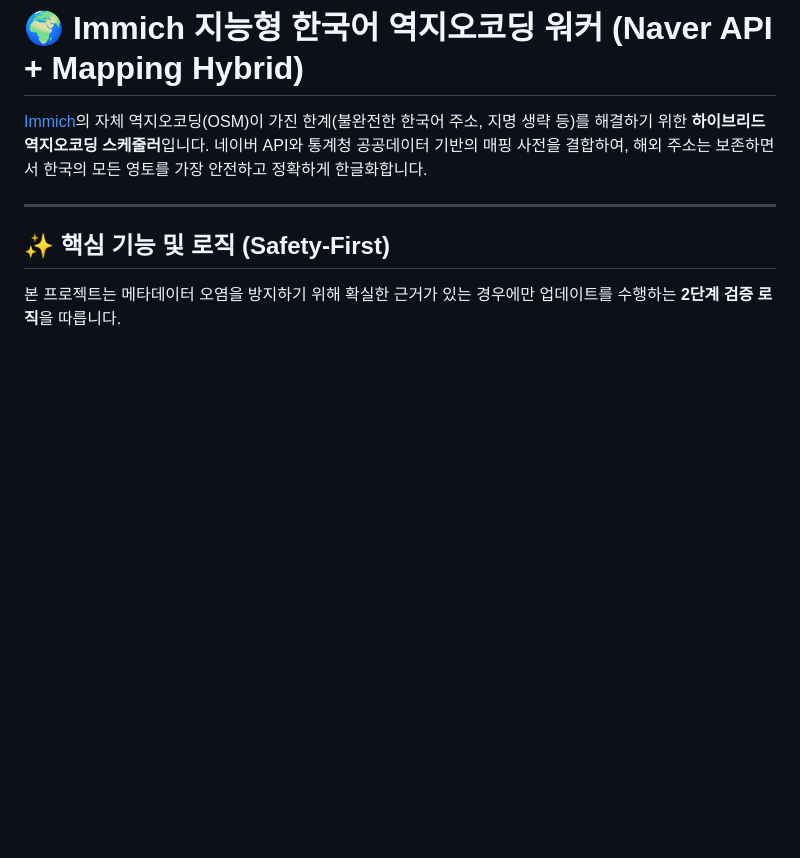
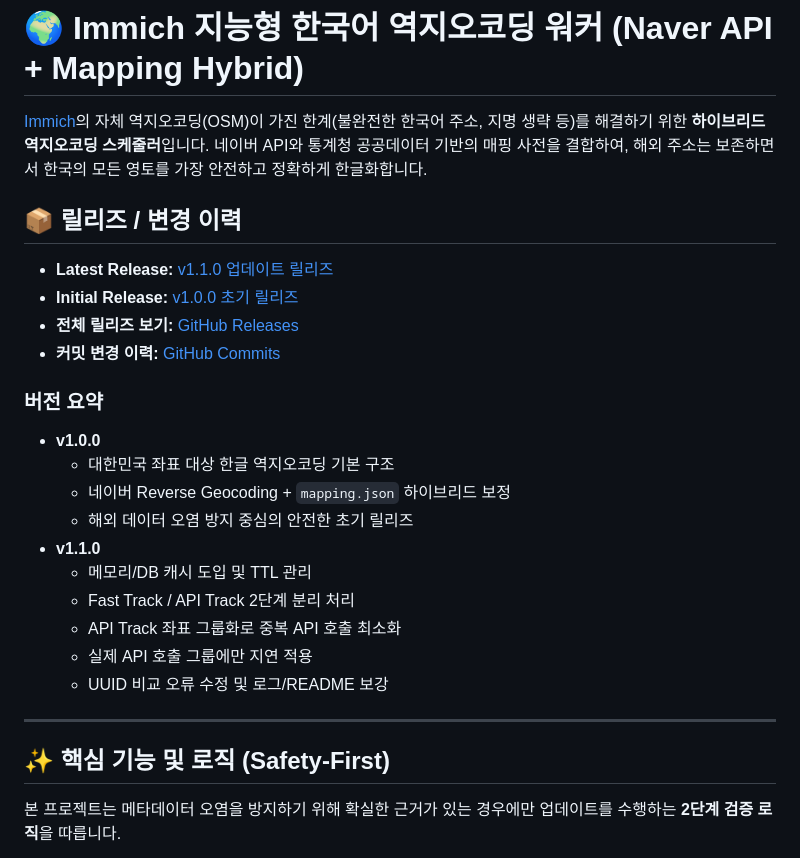
Before and after one commit to 94tiger/immich-multi-reverse-geocoding, a Markdown page: README.md, the part around the change. Rendered like a GitHub page; blank space fills up the shorter version.

Commit message:
README에 릴리즈 이력 추가

```diff
--- a/README.md
+++ b/README.md
@@ -2,7 +2,25 @@
 
 [Immich](https://immich.app/)의 자체 역지오코딩(OSM)이 가진 한계(불완전한 한국어 주소, 지명 생략 등)를 해결하기 위한 **하이브리드 역지오코딩 스케줄러**입니다. 네이버 API와 통계청 공공데이터 기반의 매핑 사전을 결합하여, 해외 주소는 보존하면서 한국의 모든 영토를 가장 안전하고 정확하게 한글화합니다.
 
+## 📦 릴리즈 / 변경 이력
 
+- **Latest Release:** [v1.1.0 업데이트 릴리즈](https://github.com/lscya84/immich-naver-reverse-geocoding/releases/tag/v1.1.0)
+- **Initial Release:** [v1.0.0 초기 릴리즈](https://github.com/lscya84/immich-naver-reverse-geocoding/releases/tag/v1.0.0)
+- **전체 릴리즈 보기:** [GitHub Releases](https://github.com/lscya84/immich-naver-reverse-geocoding/releases)
+- **커밋 변경 이력:** [GitHub Commits](https://github.com/lscya84/immich-naver-reverse-geocoding/commits/main)
+
+### 버전 요약
+
+- **v1.0.0**
+  - 대한민국 좌표 대상 한글 역지오코딩 기본 구조
+  - 네이버 Reverse Geocoding + `mapping.json` 하이브리드 보정
+  - 해외 데이터 오염 방지 중심의 안전한 초기 릴리즈
+- **v1.1.0**
+  - 메모리/DB 캐시 도입 및 TTL 관리
+  - Fast Track / API Track 2단계 분리 처리
+  - API Track 좌표 그룹화로 중복 API 호출 최소화
+  - 실제 API 호출 그룹에만 지연 적용
+  - UUID 비교 오류 수정 및 로그/README 보강
 
 ---
 
```
